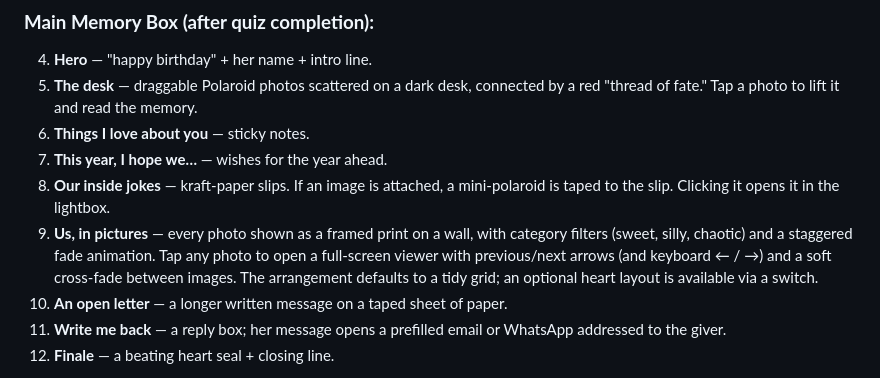
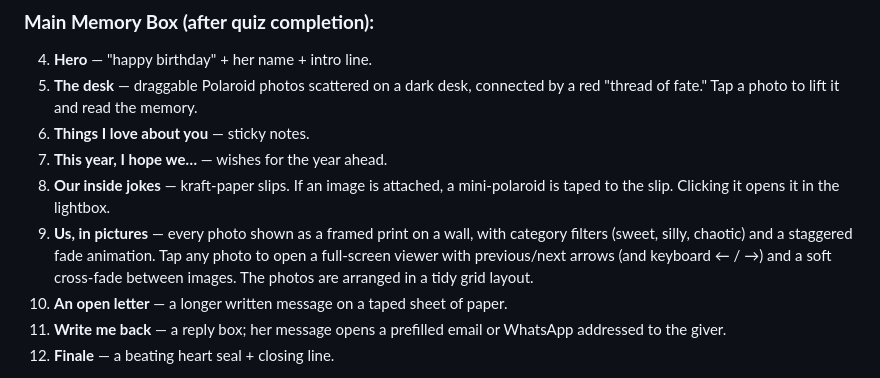
Before and after one commit to Himanshu072001/gift-webapp, a Markdown page: CONTEXT.md, the part around the change. Drawn GitHub-style.

```diff
--- a/CONTEXT.md
+++ b/CONTEXT.md
@@ -29,7 +29,7 @@ Fully working and populated with **sample content** (illustrated placeholder ima
 6. **Things I love about you** — sticky notes.
 7. **This year, I hope we…** — wishes for the year ahead.
 8. **Our inside jokes** — kraft-paper slips. If an image is attached, a mini-polaroid is taped to the slip. Clicking it opens it in the lightbox.
-9. **Us, in pictures** — every photo shown as a framed print on a wall, with category filters (sweet, silly, chaotic) and a staggered fade animation. Tap any photo to open a full-screen viewer with previous/next arrows (and keyboard ← / →) and a soft cross-fade between images. The arrangement defaults to a tidy grid; an optional heart layout is available via a switch.
+9. **Us, in pictures** — every photo shown as a framed print on a wall, with category filters (sweet, silly, chaotic) and a staggered fade animation. Tap any photo to open a full-screen viewer with previous/next arrows (and keyboard ← / →) and a soft cross-fade between images. The photos are arranged in a tidy grid layout.
 10. **An open letter** — a longer written message on a taped sheet of paper.
 11. **Write me back** — a reply box; her message opens a prefilled email or WhatsApp addressed to the giver.
 12. **Finale** — a beating heart seal + closing line.
```
Also changed, not shown: CLAUDE.md (+5 -4 lines).
